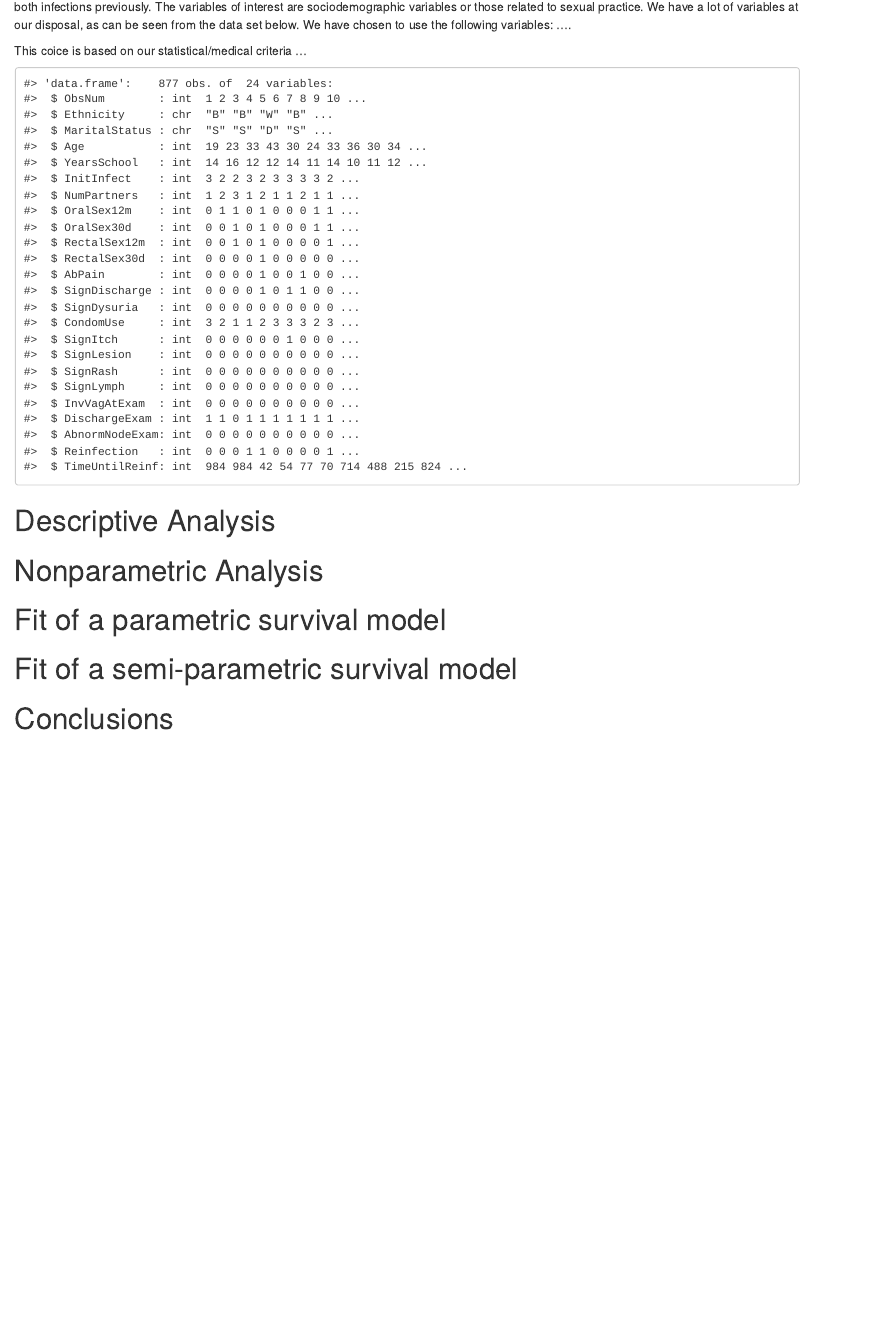
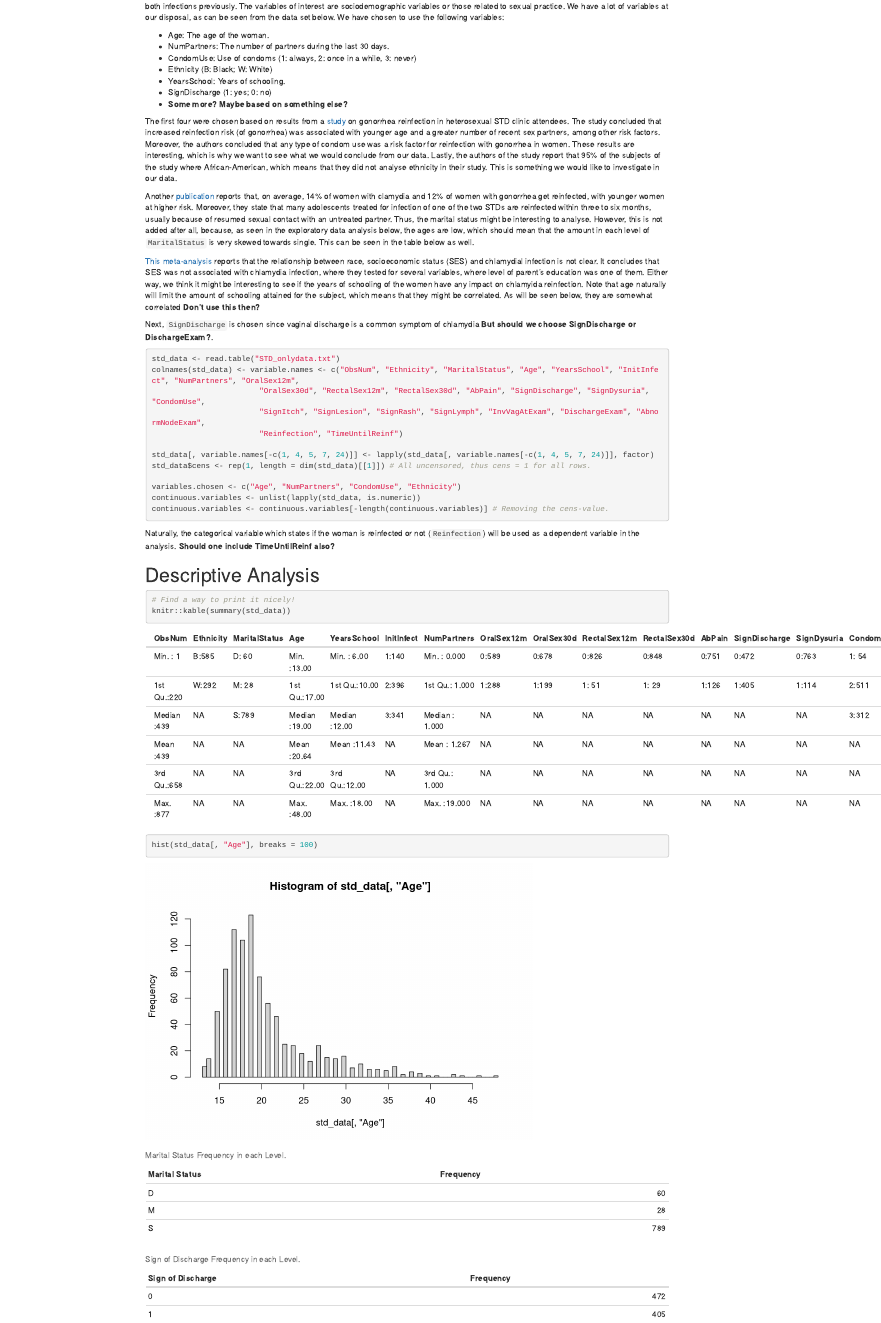
Before and after one commit to alexaoh/LDA_practical, an R Markdown document (practical.Rmd): the page in a window 1100 px wide, from 280 px down before the commit and from 180 px down after it, so that both start at the same text. Rendered offline with R 4.5, knitr and Pandoc, with nearby package versions.

Commit message:
Began selecting variables, with EDA and plotting survival

````diff
--- a/practical.Rmd
+++ b/practical.Rmd
@@ -12,19 +19,55 @@ knitr::opts_chunk$set(echo = TRUE, comment = "#>", eval = TRUE)
 
 # Introduction
 
-We are given a data set on sexually transmitted diseases (STDs). This is data from a study about gonorrhea and chlamydia in 877 women. The objective with this practical work is to study possible risk factors for a reinfection with gonorrhea or chlamydia in women who have suffered one of both infections previously. The variables of interest are sociodemographic variables or those related to sexual practice. We have a lot of variables at our disposal, as can be seen from the data set below. We have chosen to use the following variables: ....
+We are given a data set on sexually transmitted diseases (STDs). This is data from a study about gonorrhea and chlamydia in 877 women. The objective with this practical work is to study possible risk factors for a reinfection with gonorrhea or chlamydia in women who have suffered one of both infections previously. The variables of interest are sociodemographic variables or those related to sexual practice. We have a lot of variables at our disposal, as can be seen from the data set below. We have chosen to use the following variables:
 
-This coice is based on our statistical/medical criteria ...
+  * Age: The age of the woman.
+  * NumPartners: The number of partners during the last 30 days.
+  * CondomUse: Use of condoms (1: always, 2: once in a while, 3: never)
+  * Ethnicity (B: Black; W: White)
+  * YearsSchool: Years of schooling.
+  * SignDischarge (1: yes; 0: no)
+  * **Some more? Maybe based on something else?**
 
-```{r, echo = F}
+The first four were chosen based on results from a [study](https://www.ncbi.nlm.nih.gov/pmc/articles/PMC1744639/) on gonorrhea reinfection in heterosexual STD clinic attendees. The study concluded that increased reinfection risk (of gonorrhea) was associated with younger age and a greater number of recent sex partners, among other risk factors. Moreover, the authors concluded that any type of condom use was a risk factor for reinfection with gonorrhea in women. These results are interesting, which is why we want to see what we would conclude from our data. Lastly, the authors of the study report that 95\% of the subjects of the study where African-American, which means that they did not analyse ethnicity in their study. This is something we would like to investigate in our data.
+
+Another [publication](https://policylab.chop.edu/sites/default/files/pdf/publications/Preventing_Chlamydia_Gonorrhea_Reinfection_through_Increased_Use_of_EPT.pdf) reports that, on average, 14\% of women with clamydia and 12\% of women with gonorrhea get reinfected, with younger women at higher risk. Moreover, they state that many adolescents treated for infection of one of the two STDs are reinfected within three to six months, usually because of resumed sexual contact with an untreated partner. Thus, the marital status might be interesting to analyse. However, this is not added after all, because, as seen in the exploratory data analysis below, the ages are low, which should mean that the amount in each level of `MaritalStatus` is very skewed towards single. This can be seen in the table below as well.
+
+[This meta-analysis](https://www.ncbi.nlm.nih.gov/pmc/articles/PMC2094865/) reports that the relationship between race, socioeconomic status (SES) and chlamydial infection is not clear. It concludes that SES was not associated with chlamydia infection, where they tested for several variables, where level of parent's education was one of them. Either way, we think it might be interesting to see if the years of schooling of the women have any impact on chlamyida reinfection. Note that age naturally will limit the amount of schooling attained for the subject, which means that they might be correlated. As will be seen below, they are somewhat correlated **Don't use this then?**
+
+Next, `SignDischarge` is chosen since vaginal discharge is a common symptom of chlamydia **But should we choose SignDischarge or DischargeExam?**.
+
+
+
+
+```{r}
 std_data <- read.table("STD_onlydata.txt")
-colnames(std_data) <- c("ObsNum", "Ethnicity", "MaritalStatus", "Age", "YearsSchool", "InitInfect", "NumPartners", "OralSex12m",
+colnames(std_data) <- variable.names <- c("ObsNum", "Ethnicity", "MaritalStatus", "Age", "YearsSchool", "InitInfect", "NumPartners", "OralSex12m",
                         "OralSex30d", "RectalSex12m", "RectalSex30d", "AbPain", "SignDischarge", "SignDysuria", "CondomUse",
                         "SignItch", "SignLesion", "SignRash", "SignLymph", "InvVagAtExam", "DischargeExam", "AbnormNodeExam",
                         "Reinfection", "TimeUntilReinf")
-str(std_data)
+
+std_data[, variable.names[-c(1, 4, 5, 7, 24)]] <- lapply(std_data[, variable.names[-c(1, 4, 5, 7, 24)]], factor)
+std_data$cens <- rep(1, length = dim(std_data)[[1]]) # All uncensored, thus cens = 1 for all rows.
+
+variables.chosen <- c("Age", "NumPartners", "CondomUse", "Ethnicity")
+continuous.variables <- unlist(lapply(std_data, is.numeric))
+continuous.variables <- continuous.variables[-length(continuous.variables)] # Removing the cens-value.
 ```
+
+Naturally, the categorical variable which states if the woman is reinfected or not (`Reinfection`) will be used as a dependent variable in the analysis. **Should one include TimeUntilReinf also?**
 
 # Descriptive Analysis
 
 
+```{r}
+# Find a way to print it nicely!
+knitr::kable(summary(std_data))
+```
+
+
+```{r}
+hist(std_data[, "Age"], breaks = 100)
+```
+
+```{r, echo = F}
````
Also changed, not shown: practical.html, practical.Rmd (44 more changed lines).
